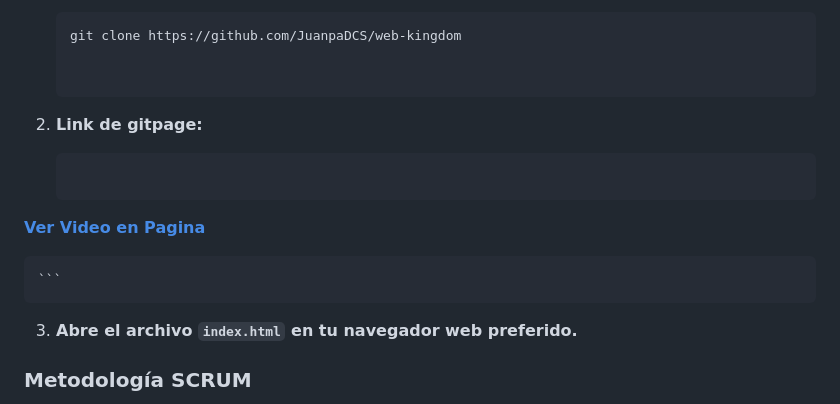
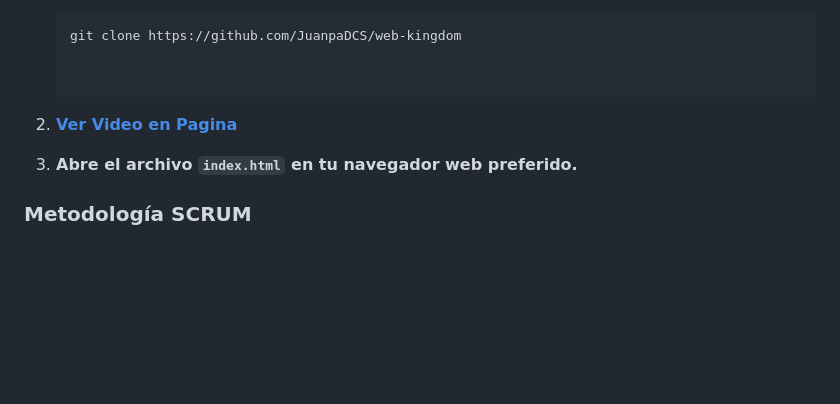
Before and after one commit to JuanpaDCS/web-kingdom, a Markdown page: README.md, the part around the change. Rendered like a GitHub page; blank space fills up the shorter version.

Commit message:
docs: :memo: Mejor el link de gitpage en el README

````diff
--- a/README.md
+++ b/README.md
@@ -77,13 +77,11 @@ No se requiere una instalación compleja. Al ser un proyecto web estático, solo
 
     ```
 
-2.  **Link de gitpage:**
 
-    ```
- [**Ver Video en Pagina**](https://juanpadcs.github.io/web-kingdom/ "null")
+2. [**Ver Video en Pagina**](https://juanpadcs.github.io/web-kingdom/ "null")
 
 
-    ```
+
 
 3.  **Abre el archivo `index.html` en tu navegador web preferido.**
 
````
